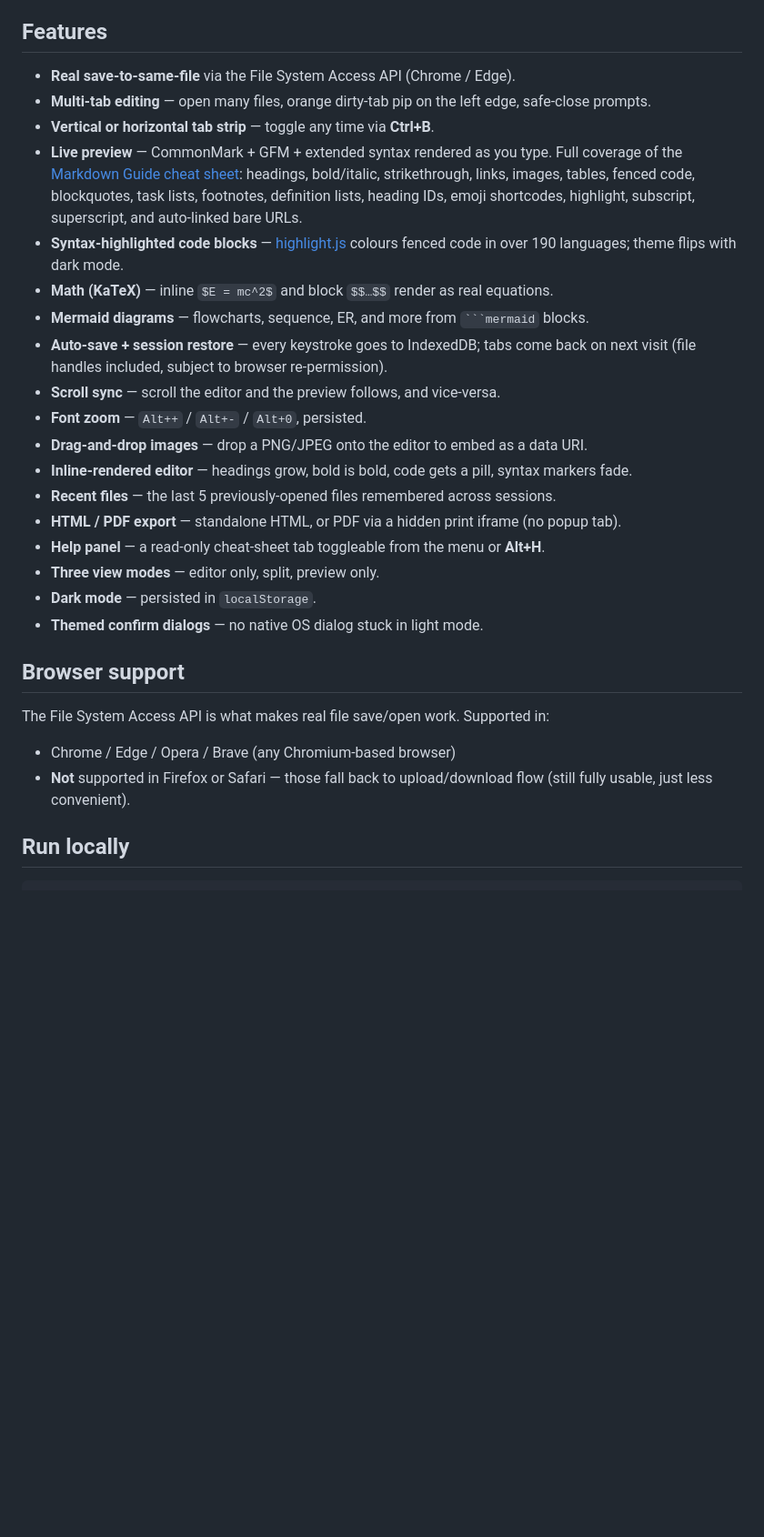
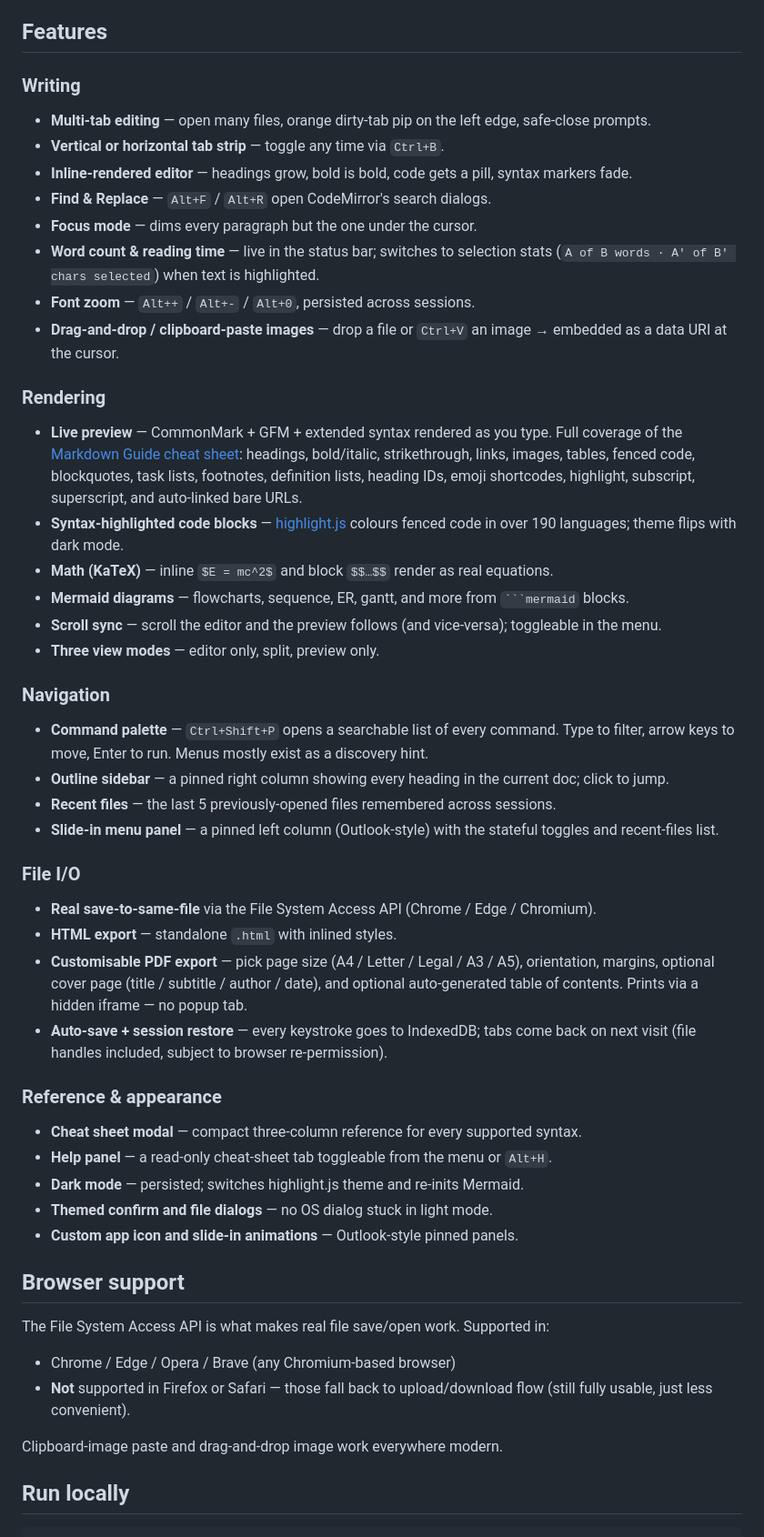
Before and after one commit to wsimps6i/markdown-editor-web, a Markdown page: README.md, the part around one of its changes. Shown at 91% size. Drawn GitHub-style; blank space fills up the shorter version.

Commit message:
Refresh README to cover recent additions
Reorganised the Features section by area (Writing / Rendering /
Navigation / File I/O / Reference & appearance) and added:

- Command palette (Ctrl+Shift+P) and outline sidebar for navigation.
- Focus mode, live word count / reading time, clipboard-paste image,
  find & replace.
- Customisable PDF export (page size, orientation, margins, cover
  page, table of contents).
- Cheat sheet modal.
- Slide-in menu panel.

Updated tech-stack IndexedDB list and note that Alt+* shortcuts are
used because Chrome / Edge reserve Ctrl+N / T / W / F.

Co-Authored-By: Claude Opus 4.7 <noreply@anthropic.com>

````diff
--- a/README.md
+++ b/README.md
@@ -4,24 +4,42 @@ A clean markdown editor that runs directly in your browser. Delivered as a stati
 
 ## Features
 
-- **Real save-to-same-file** via the File System Access API (Chrome / Edge).
+### Writing
 - **Multi-tab editing** — open many files, orange dirty-tab pip on the left edge, safe-close prompts.
-- **Vertical or horizontal tab strip** — toggle any time via **Ctrl+B**.
+- **Vertical or horizontal tab strip** — toggle any time via `Ctrl+B`.
+- **Inline-rendered editor** — headings grow, bold is bold, code gets a pill, syntax markers fade.
+- **Find & Replace** — `Alt+F` / `Alt+R` open CodeMirror's search dialogs.
+- **Focus mode** — dims every paragraph but the one under the cursor.
+- **Word count & reading time** — live in the status bar; switches to selection stats (`A of B words · A' of B' chars selected`) when text is highlighted.
+- **Font zoom** — `Alt++` / `Alt+-` / `Alt+0`, persisted across sessions.
+- **Drag-and-drop / clipboard-paste images** — drop a file or `Ctrl+V` an image → embedded as a data URI at the cursor.
+
+### Rendering
 - **Live preview** — CommonMark + GFM + extended syntax rendered as you type. Full coverage of the [Markdown Guide cheat sheet](https://www.markdownguide.org/cheat-sheet/): headings, bold/italic, strikethrough, links, images, tables, fenced code, blockquotes, task lists, footnotes, definition lists, heading IDs, emoji shortcodes, highlight, subscript, superscript, and auto-linked bare URLs.
 - **Syntax-highlighted code blocks** — [highlight.js](https://highlightjs.org/) colours fenced code in over 190 languages; theme flips with dark mode.
 - **Math (KaTeX)** — inline `$E = mc^2$` and block `$$…$$` render as real equations.
-- **Mermaid diagrams** — flowcharts, sequence, ER, and more from ` ```mermaid ` blocks.
+- **Mermaid diagrams** — flowcharts, sequence, ER, gantt, and more from ` ```mermaid ` blocks.
+- **Scroll sync** — scroll the editor and the preview follows (and vice-versa); toggleable in the menu.
+- **Three view modes** — editor only, split, preview only.
+
+### Navigation
+- **Command palette** — `Ctrl+Shift+P` opens a searchable list of every command. Type to filter, arrow keys to move, Enter to run. Menus mostly exist as a discovery hint.
+- **Outline sidebar** — a pinned right column showing every heading in the current doc; click to jump.
+- **Recent files** — the last 5 previously-opened files remembered across sessions.
+- **Slide-in menu panel** — a pinned left column (Outlook-style) with the stateful toggles and recent-files list.
+
+### File I/O
+- **Real save-to-same-file** via the File System Access API (Chrome / Edge / Chromium).
+- **HTML export** — standalone `.html` with inlined styles.
+- **Customisable PDF export** — pick page size (A4 / Letter / Legal / A3 / A5), orientation, margins, optional cover page (title / subtitle / author / date), and optional auto-generated table of contents. Prints via a hidden iframe — no popup tab.
 - **Auto-save + session restore** — every keystroke goes to IndexedDB; tabs come back on next visit (file handles included, subject to browser re-permission).
-- **Scroll sync** — scroll the editor and the preview follows, and vice-versa.
-- **Font zoom** — `Alt++` / `Alt+-` / `Alt+0`, persisted.
-- **Drag-and-drop images** — drop a PNG/JPEG onto the editor to embed as a data URI.
-- **Inline-rendered editor** — headings grow, bold is bold, code gets a pill, syntax markers fade.
-- **Recent files** — the last 5 previously-opened files remembered across sessions.
-- **HTML / PDF export** — standalone HTML, or PDF via a hidden print iframe (no popup tab).
-- **Help panel** — a read-only cheat-sheet tab toggleable from the menu or **Alt+H**.
-- **Three view modes** — editor only, split, preview only.
-- **Dark mode** — persisted in `localStorage`.
-- **Themed confirm dialogs** — no native OS dialog stuck in light mode.
+
+### Reference & appearance
+- **Cheat sheet modal** — compact three-column reference for every supported syntax.
+- **Help panel** — a read-only cheat-sheet tab toggleable from the menu or `Alt+H`.
+- **Dark mode** — persisted; switches highlight.js theme and re-inits Mermaid.
+- **Themed confirm and file dialogs** — no OS dialog stuck in light mode.
+- **Custom app icon and slide-in animations** — Outlook-style pinned panels.
 
 ## Browser support
 
@@ -29,6 +47,8 @@ The File System Access API is what makes real file save/open work. Supported in:
 
 - Chrome / Edge / Opera / Brave (any Chromium-based browser)
 - **Not** supported in Firefox or Safari — those fall back to upload/download flow (still fully usable, just less convenient).
+
+Clipboard-image paste and drag-and-drop image work everywhere modern.
 
 ## Run locally
 
````
Also changed, not shown: other parts of README.md (+19 -19 lines).
